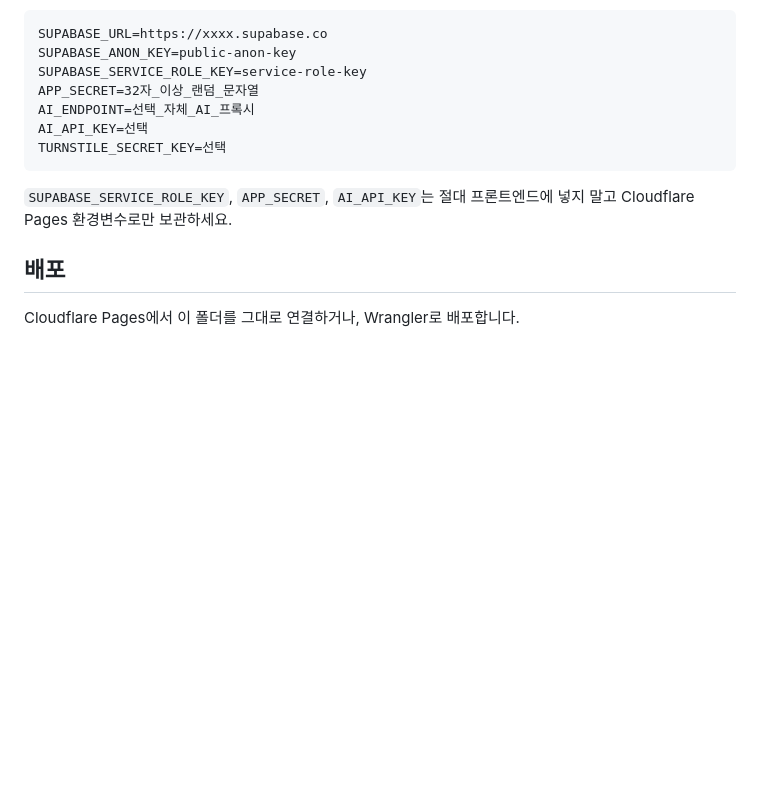
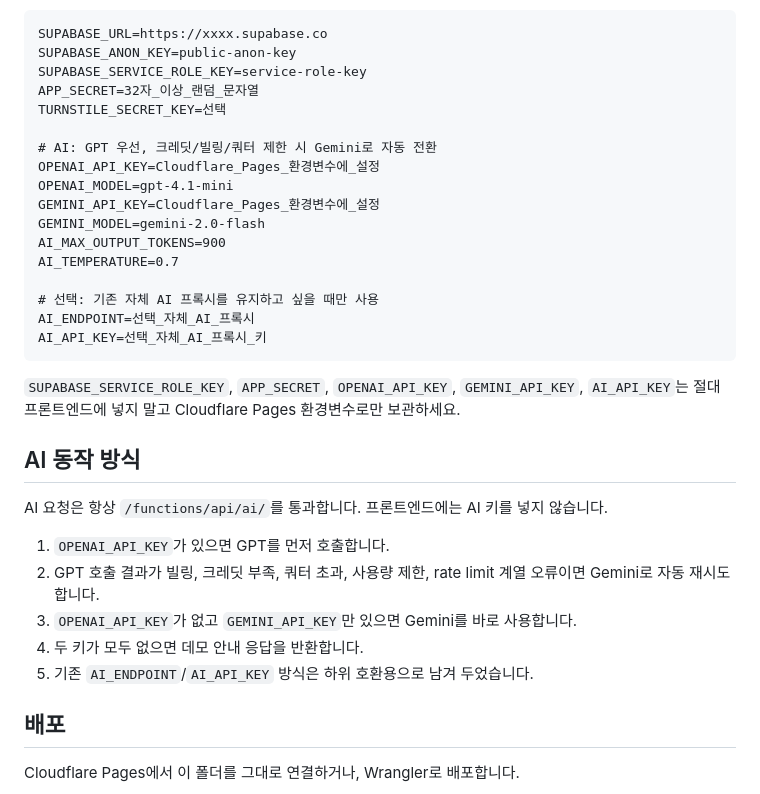
Before and after one commit to KKomaProgrammer/boardgamereport, a Markdown page: README.md, the part around the change. Rendered like a GitHub page; blank space fills up the shorter version.

Commit message:
Document GPT-first Gemini fallback settings

````diff
--- a/README.md
+++ b/README.md
@@ -41,12 +41,32 @@ SUPABASE_URL=https://xxxx.supabase.co
 SUPABASE_ANON_KEY=public-anon-key
 SUPABASE_SERVICE_ROLE_KEY=service-role-key
 APP_SECRET=32자_이상_랜덤_문자열
+TURNSTILE_SECRET_KEY=선택
+
+# AI: GPT 우선, 크레딧/빌링/쿼터 제한 시 Gemini로 자동 전환
+OPENAI_API_KEY=Cloudflare_Pages_환경변수에_설정
+OPENAI_MODEL=gpt-4.1-mini
+GEMINI_API_KEY=Cloudflare_Pages_환경변수에_설정
+GEMINI_MODEL=gemini-2.0-flash
+AI_MAX_OUTPUT_TOKENS=900
+AI_TEMPERATURE=0.7
+
+# 선택: 기존 자체 AI 프록시를 유지하고 싶을 때만 사용
 AI_ENDPOINT=선택_자체_AI_프록시
-AI_API_KEY=선택
-TURNSTILE_SECRET_KEY=선택
+AI_API_KEY=선택_자체_AI_프록시_키
 ```
 
-`SUPABASE_SERVICE_ROLE_KEY`, `APP_SECRET`, `AI_API_KEY`는 절대 프론트엔드에 넣지 말고 Cloudflare Pages 환경변수로만 보관하세요.
+`SUPABASE_SERVICE_ROLE_KEY`, `APP_SECRET`, `OPENAI_API_KEY`, `GEMINI_API_KEY`, `AI_API_KEY`는 절대 프론트엔드에 넣지 말고 Cloudflare Pages 환경변수로만 보관하세요.
+
+## AI 동작 방식
+
+AI 요청은 항상 `/functions/api/ai/`를 통과합니다. 프론트엔드에는 AI 키를 넣지 않습니다.
+
+1. `OPENAI_API_KEY`가 있으면 GPT를 먼저 호출합니다.
+2. GPT 호출 결과가 빌링, 크레딧 부족, 쿼터 초과, 사용량 제한, rate limit 계열 오류이면 Gemini로 자동 재시도합니다.
+3. `OPENAI_API_KEY`가 없고 `GEMINI_API_KEY`만 있으면 Gemini를 바로 사용합니다.
+4. 두 키가 모두 없으면 데모 안내 응답을 반환합니다.
+5. 기존 `AI_ENDPOINT`/`AI_API_KEY` 방식은 하위 호환용으로 남겨 두었습니다.
 
 ## 배포
 
````
